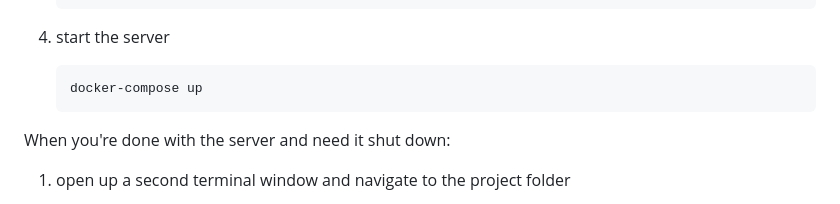
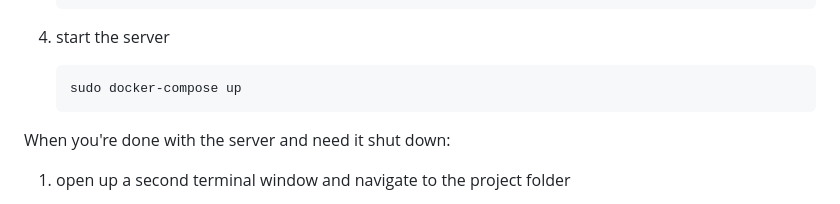
Before and after one commit to kushalshah0/http-server, a Markdown page: README.md, the part around the change. Rendered like a GitHub page.

Commit message:
Updated the Building & Running section

````diff
--- a/README.md
+++ b/README.md
@@ -107,7 +107,7 @@ With docker fully setup on your system:
    ```
 4. start the server
    ```sh
-   docker-compose up
+   sudo docker-compose up
    ```
 
 When you're done with the server and need it shut down:
````
